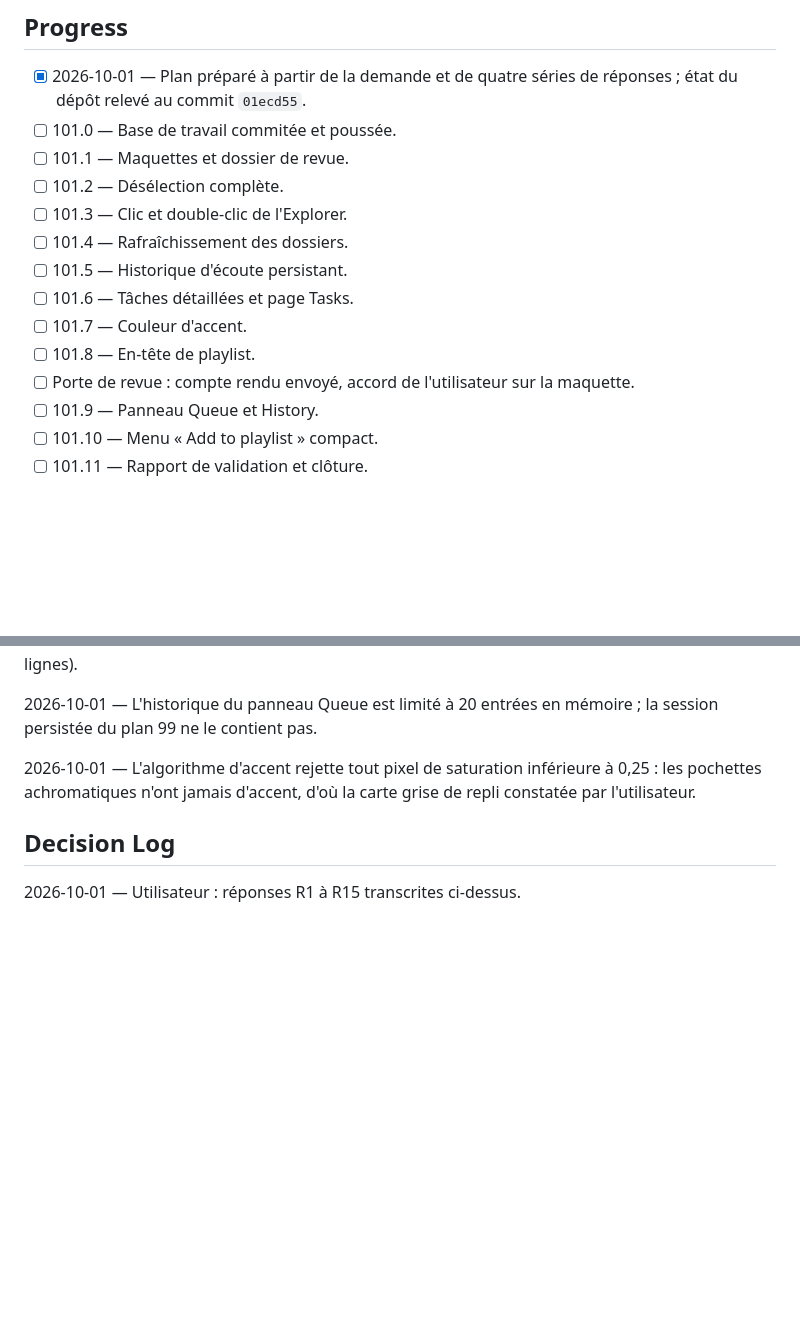
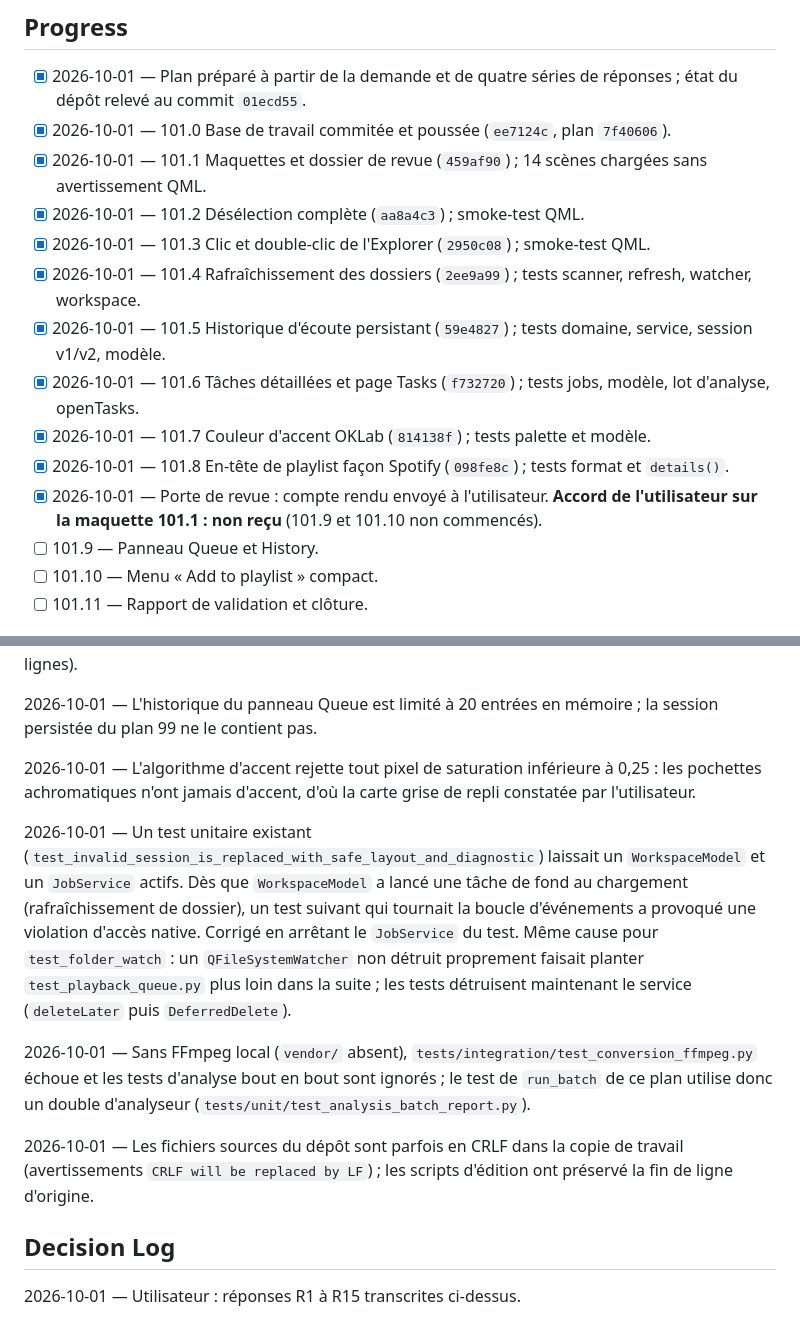
Before and after one commit to foliarn/mtee, a Markdown page: Plans d'exécution/101-retours-sidebar-file-taches-playlists.md, 2 parts joined by grey strips. Rendered like a GitHub page; blank space fills up the shorter version.

Commit message:
docs(plans): suivi du plan 101 a la porte de revue
Progression 101.0 a 101.8, decisions et decouvertes d'execution, resultats. Le
panneau Queue/History (101.9) et le menu Add to playlist (101.10) attendent
l'accord de l'utilisateur sur la maquette 101.1.

Co-Authored-By: Claude Sonnet 5.5 <noreply@anthropic.com>

```diff
--- a/Plans d'exécution/101-retours-sidebar-file-taches-playlists.md
+++ b/Plans d'exécution/101-retours-sidebar-file-taches-playlists.md
@@ -485,16 +485,16 @@ Risques identifiés : `QFileSystemWatcher` peut manquer des événements sur cer
 ## Progress
 
 - [x] 2026-10-01 — Plan préparé à partir de la demande et de quatre séries de réponses ; état du dépôt relevé au commit `01ecd55`.
-- [ ] 101.0 — Base de travail commitée et poussée.
-- [ ] 101.1 — Maquettes et dossier de revue.
-- [ ] 101.2 — Désélection complète.
-- [ ] 101.3 — Clic et double-clic de l'Explorer.
-- [ ] 101.4 — Rafraîchissement des dossiers.
-- [ ] 101.5 — Historique d'écoute persistant.
-- [ ] 101.6 — Tâches détaillées et page Tasks.
-- [ ] 101.7 — Couleur d'accent.
-- [ ] 101.8 — En-tête de playlist.
-- [ ] Porte de revue : compte rendu envoyé, accord de l'utilisateur sur la maquette.
+- [x] 2026-10-01 — 101.0 Base de travail commitée et poussée (`ee7124c`, plan `7f40606`).
+- [x] 2026-10-01 — 101.1 Maquettes et dossier de revue (`459af90`) ; 14 scènes chargées sans avertissement QML.
+- [x] 2026-10-01 — 101.2 Désélection complète (`aa8a4c3`) ; smoke-test QML.
+- [x] 2026-10-01 — 101.3 Clic et double-clic de l'Explorer (`2950c08`) ; smoke-test QML.
+- [x] 2026-10-01 — 101.4 Rafraîchissement des dossiers (`2ee9a99`) ; tests scanner, refresh, watcher, workspace.
+- [x] 2026-10-01 — 101.5 Historique d'écoute persistant (`59e4827`) ; tests domaine, service, session v1/v2, modèle.
+- [x] 2026-10-01 — 101.6 Tâches détaillées et page Tasks (`f732720`) ; tests jobs, modèle, lot d'analyse, openTasks.
+- [x] 2026-10-01 — 101.7 Couleur d'accent OKLab (`814138f`) ; tests palette et modèle.
+- [x] 2026-10-01 — 101.8 En-tête de playlist façon Spotify (`098fe8c`) ; tests format et `details()`.
+- [x] 2026-10-01 — Porte de revue : compte rendu envoyé à l'utilisateur. **Accord de l'utilisateur sur la maquette 101.1 : non reçu** (101.9 et 101.10 non commencés).
 - [ ] 101.9 — Panneau Queue et History.
 - [ ] 101.10 — Menu « Add to playlist » compact.
 - [ ] 101.11 — Rapport de validation et clôture.
@@ -506,6 +506,12 @@ Risques identifiés : `QFileSystemWatcher` peut manquer des événements sur cer
 2026-10-01 — L'historique du panneau Queue est limité à 20 entrées en mémoire ; la session persistée du plan 99 ne le contient pas.
 
 2026-10-01 — L'algorithme d'accent rejette tout pixel de saturation inférieure à 0,25 : les pochettes achromatiques n'ont jamais d'accent, d'où la carte grise de repli constatée par l'utilisateur.
+
+2026-10-01 — Un test unitaire existant (`test_invalid_session_is_replaced_with_safe_layout_and_diagnostic`) laissait un `WorkspaceModel` et un `JobService` actifs. Dès que `WorkspaceModel` a lancé une tâche de fond au chargement (rafraîchissement de dossier), un test suivant qui tournait la boucle d'événements a provoqué une violation d'accès native. Corrigé en arrêtant le `JobService` du test. Même cause pour `test_folder_watch` : un `QFileSystemWatcher` non détruit proprement faisait planter `test_playback_queue.py` plus loin dans la suite ; les tests détruisent maintenant le service (`deleteLater` puis `DeferredDelete`).
+
+2026-10-01 — Sans FFmpeg local (`vendor/` absent), `tests/integration/test_conversion_ffmpeg.py` échoue et les tests d'analyse bout en bout sont ignorés ; le test de `run_batch` de ce plan utilise donc un double d'analyseur (`tests/unit/test_analysis_batch_report.py`).
+
+2026-10-01 — Les fichiers sources du dépôt sont parfois en CRLF dans la copie de travail (avertissements `CRLF will be replaced by LF`) ; les scripts d'édition ont préservé la fin de ligne d'origine.
 
 ## Decision Log
 
```
Also changed, not shown: other parts of Plans d'exécution/101-retours-sidebar-file-taches-playlists.md (+15 -1 lines).
